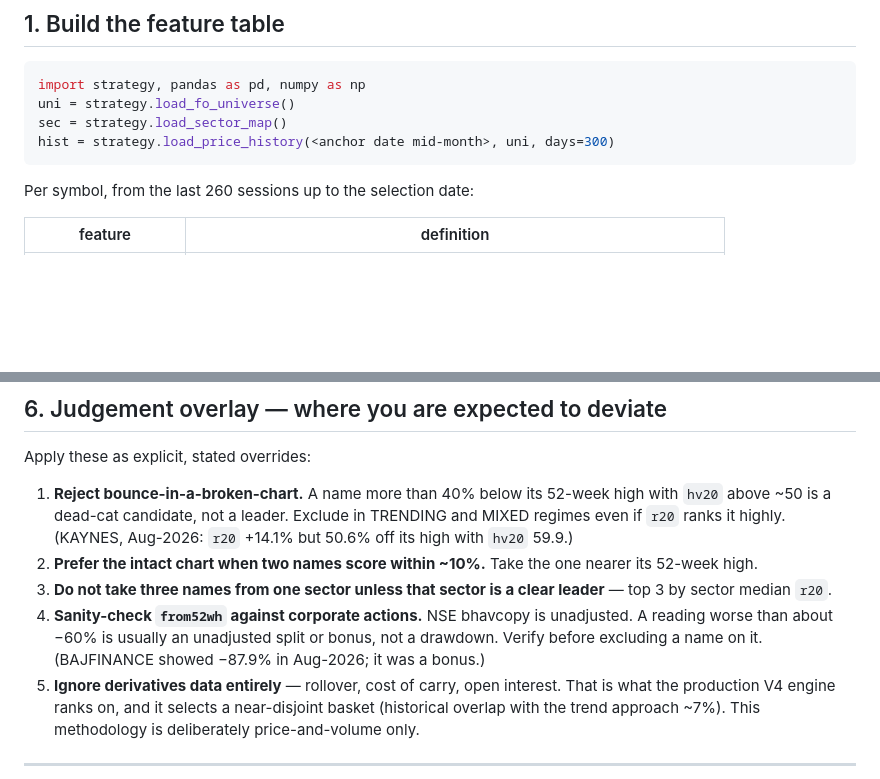
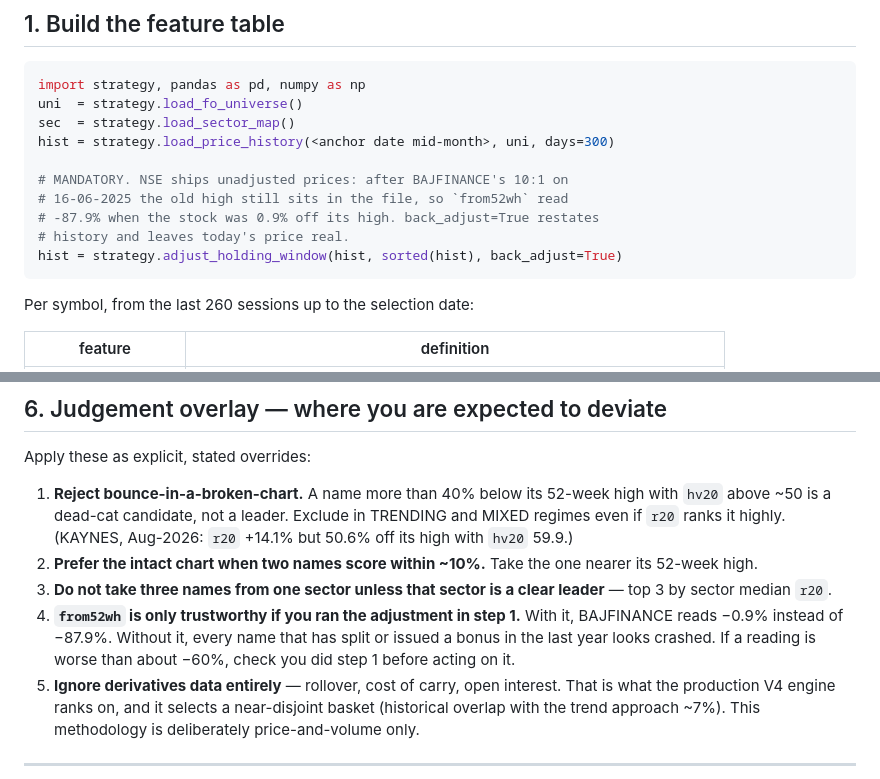
Before and after one commit to ranjankai/momentummori, a Markdown page: PICKING_METHOD.md, 2 parts joined by grey strips. Drawn GitHub-style; blank space fills up the shorter version.

Commit message:
Require corporate-action adjustment in the picking method

````diff
--- a/PICKING_METHOD.md
+++ b/PICKING_METHOD.md
@@ -25,9 +25,15 @@ Everything below uses ONLY data available at that session's close.
 
 ```python
 import strategy, pandas as pd, numpy as np
-uni = strategy.load_fo_universe()
-sec = strategy.load_sector_map()
+uni  = strategy.load_fo_universe()
+sec  = strategy.load_sector_map()
 hist = strategy.load_price_history(<anchor date mid-month>, uni, days=300)
+
+# MANDATORY. NSE ships unadjusted prices: after BAJFINANCE's 10:1 on
+# 16-06-2025 the old high still sits in the file, so `from52wh` read
+# -87.9% when the stock was 0.9% off its high. back_adjust=True restates
+# history and leaves today's price real.
+hist = strategy.adjust_holding_window(hist, sorted(hist), back_adjust=True)
 ```
 
 Per symbol, from the last 260 sessions up to the selection date:
@@ -147,10 +153,11 @@ Apply these as explicit, stated overrides:
    one nearer its 52-week high.
 3. **Do not take three names from one sector unless that sector is a
    clear leader** — top 3 by sector median `r20`.
-4. **Sanity-check `from52wh` against corporate actions.** NSE bhavcopy is
-   unadjusted. A reading worse than about −60% is usually an unadjusted
-   split or bonus, not a drawdown. Verify before excluding a name on it.
-   (BAJFINANCE showed −87.9% in Aug-2026; it was a bonus.)
+4. **`from52wh` is only trustworthy if you ran the adjustment in step 1.**
+   With it, BAJFINANCE reads −0.9% instead of −87.9%. Without it, every
+   name that has split or issued a bonus in the last year looks crashed.
+   If a reading is worse than about −60%, check you did step 1 before
+   acting on it.
 5. **Ignore derivatives data entirely** — rollover, cost of carry, open
    interest. That is what the production V4 engine ranks on, and it
    selects a near-disjoint basket (historical overlap with the trend
````
